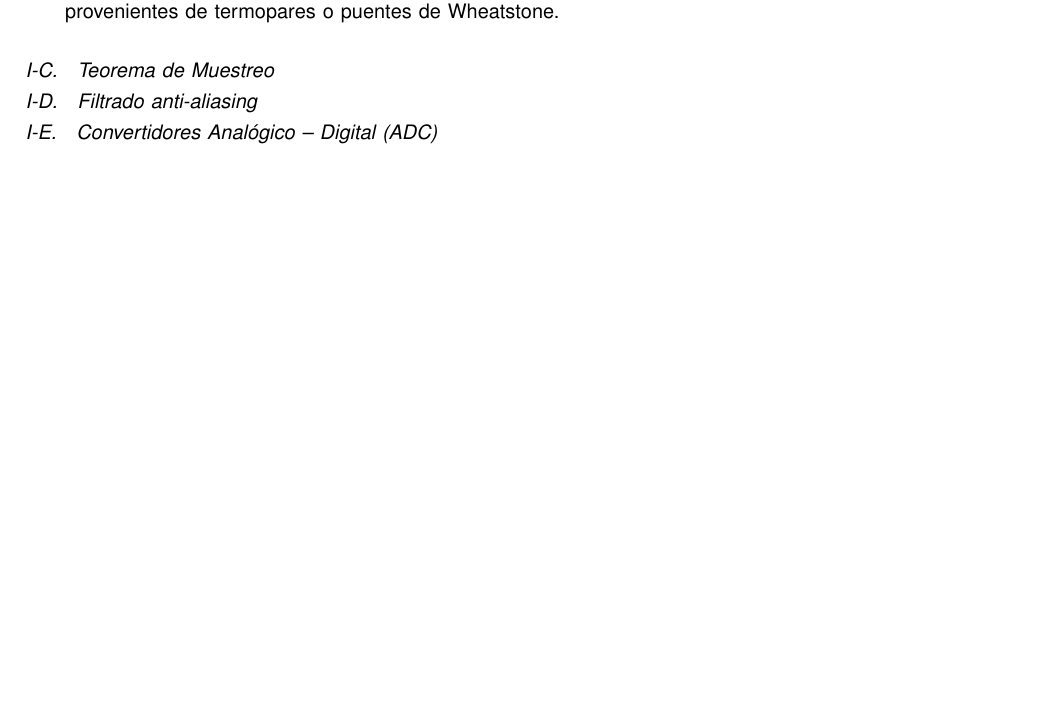
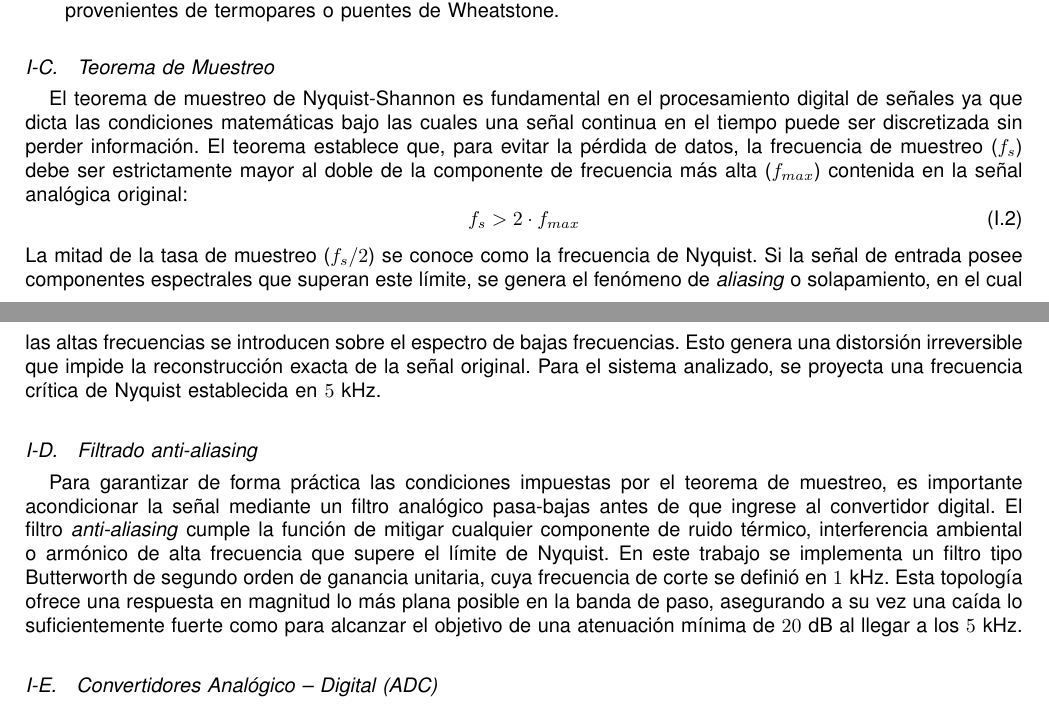
Before and after one commit to maaaaaati/ProyectoCorto1TDA, a LaTeX paper (paper2/proyecto_final.tex): part of page 3 of 8 before the commit and two parts of pages 3 and 4 of 8 after it, the two joined at a grey line, cut so that both start at the same text, the shorter picture padded with empty space. Compiled offline with pdfLaTeX.

Commit message:
introduccion

```diff
--- a/paper2/proyecto_final.tex
+++ b/paper2/proyecto_final.tex
@@ -132,5 +132,13 @@ Sus características principales son:
 \end{itemize}
 
 \subsection{Teorema de Muestreo}
+El teorema de muestreo de Nyquist-Shannon es fundamental en el procesamiento digital de señales ya que dicta las condiciones matemáticas bajo las cuales una señal continua en el tiempo puede ser discretizada sin perder información. El teorema establece que, para evitar la pérdida de datos, la frecuencia de muestreo ($f_s$) debe ser estrictamente mayor al doble de la componente de frecuencia más alta ($f_{max}$) contenida en la señal analógica original:
+\begin{equation}
+    f_s > 2 \cdot f_{max}
+\end{equation}
+La mitad de la tasa de muestreo ($f_s / 2$) se conoce como la frecuencia de Nyquist. Si la señal de entrada posee componentes espectrales que superan este límite, se genera el fenómeno de \textit{aliasing} o solapamiento, en el cual las altas frecuencias se introducen sobre el espectro de bajas frecuencias. Esto genera una distorsión irreversible que impide la reconstrucción exacta de la señal original. Para el sistema analizado, se proyecta una frecuencia crítica de Nyquist establecida en $5\text{ kHz}$.
+
 \subsection{Filtrado anti-aliasing}
+Para garantizar de forma práctica las condiciones impuestas por el teorema de muestreo, es importante acondicionar la señal mediante un filtro analógico pasa-bajas antes de que ingrese al convertidor digital. El filtro \textit{anti-aliasing} cumple la función de mitigar cualquier componente de ruido térmico, interferencia ambiental o armónico de alta frecuencia que supere el límite de Nyquist. En este trabajo se implementa un filtro tipo Butterworth de segundo orden de ganancia unitaria, cuya frecuencia de corte se definió en $1\text{ kHz}$. Esta topología ofrece una respuesta en magnitud lo más plana posible en la banda de paso, asegurando a su vez una caída lo suficientemente fuerte como para alcanzar el objetivo de una atenuación mínima de $20\text{ dB}$ al llegar a los $5\text{ kHz}$.
+
 \subsection{Convertidores Analógico – Digital (ADC)}
```
Also changed, not shown: paper2/proyecto_final.tex (1 more changed lines).
